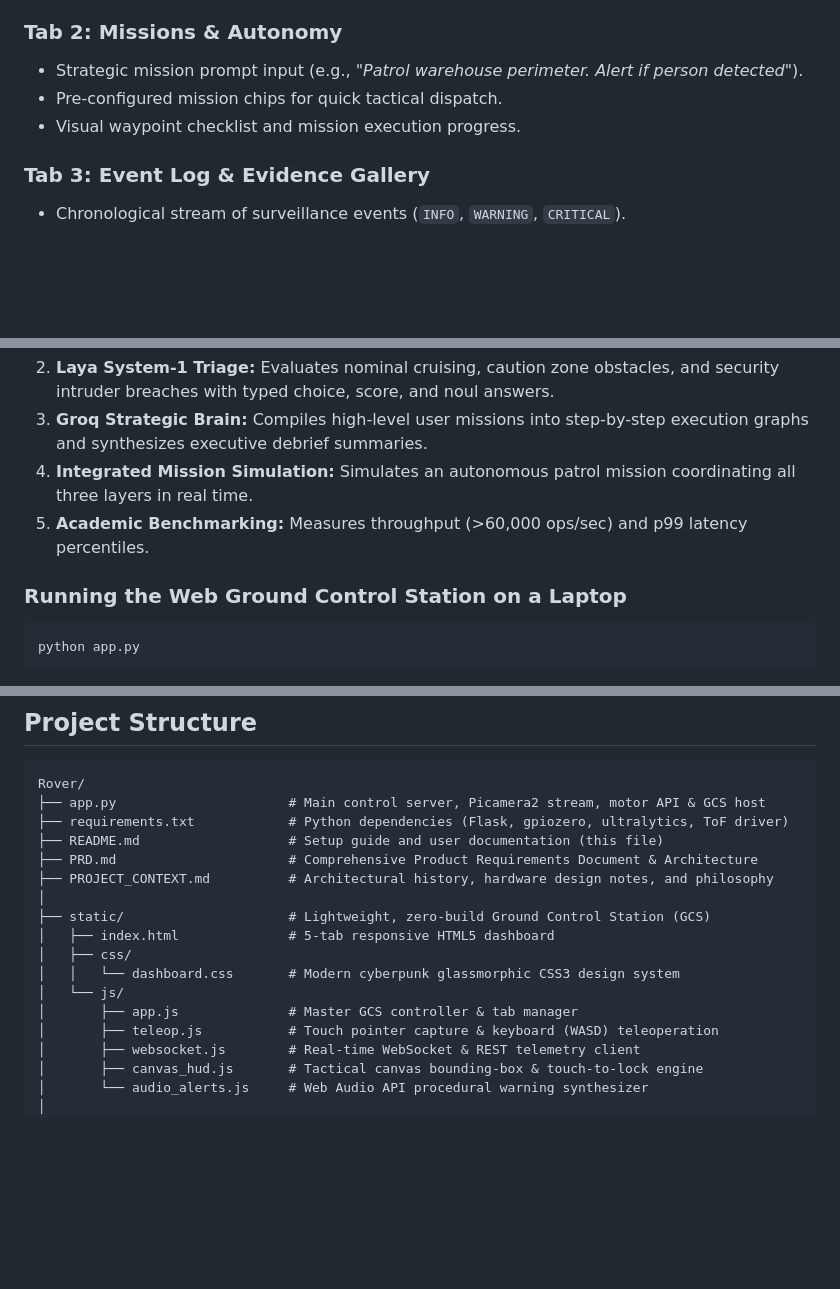
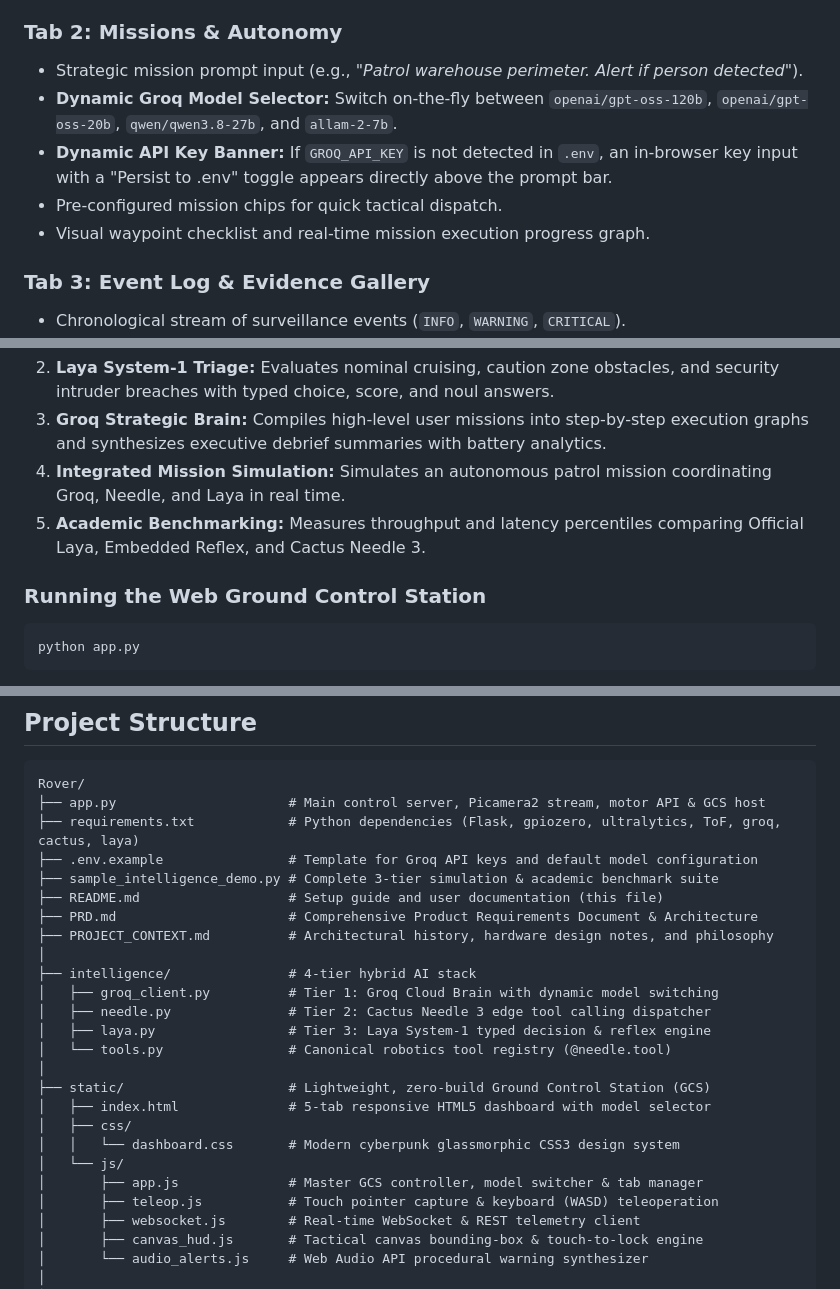
Before and after one commit to Nagraj-13/Rover, a Markdown page: README.md, 3 parts joined by grey strips. Rendered like a GitHub page; blank space fills up the shorter version.

````diff
--- a/README.md
+++ b/README.md
@@ -237,8 +237,10 @@ The dashboard is a single-page application organized into **5 dedicated tabs**:
 
 ### Tab 2: Missions & Autonomy
 - Strategic mission prompt input (e.g., *"Patrol warehouse perimeter. Alert if person detected"*).
+- **Dynamic Groq Model Selector:** Switch on-the-fly between `openai/gpt-oss-120b`, `openai/gpt-oss-20b`, `qwen/qwen3.8-27b`, and `allam-2-7b`.
+- **Dynamic API Key Banner:** If `GROQ_API_KEY` is not detected in `.env`, an in-browser key input with a "Persist to .env" toggle appears directly above the prompt bar.
 - Pre-configured mission chips for quick tactical dispatch.
-- Visual waypoint checklist and mission execution progress.
+- Visual waypoint checklist and real-time mission execution progress graph.
 
 ### Tab 3: Event Log & Evidence Gallery
 - Chronological stream of surveillance events (`INFO`, `WARNING`, `CRITICAL`).
@@ -284,9 +292,9 @@ The sample program demonstrates:
 2. **Laya System-1 Triage:** Evaluates nominal cruising, caution zone obstacles, and security intruder breaches with typed choice, score, and noul answers.
-3. **Groq Strategic Brain:** Compiles high-level user missions into step-by-step execution graphs and synthesizes executive debrief summaries.
-4. **Integrated Mission Simulation:** Simulates an autonomous patrol mission coordinating all three layers in real time.
-5. **Academic Benchmarking:** Measures throughput (>60,000 ops/sec) and p99 latency percentiles.
+3. **Groq Strategic Brain:** Compiles high-level user missions into step-by-step execution graphs and synthesizes executive debrief summaries with battery analytics.
+4. **Integrated Mission Simulation:** Simulates an autonomous patrol mission coordinating Groq, Needle, and Laya in real time.
+5. **Academic Benchmarking:** Measures throughput and latency percentiles comparing Official Laya, Embedded Reflex, and Cactus Needle 3.
 
-### Running the Web Ground Control Station on a Laptop
+### Running the Web Ground Control Station
 
 ```bash
 python app.py
@@ -342,17 +350,25 @@ journalctl -u rover.service -f
 ```text
 Rover/
 ├── app.py                      # Main control server, Picamera2 stream, motor API & GCS host
-├── requirements.txt            # Python dependencies (Flask, gpiozero, ultralytics, ToF driver)
+├── requirements.txt            # Python dependencies (Flask, gpiozero, ultralytics, ToF, groq, cactus, laya)
+├── .env.example                # Template for Groq API keys and default model configuration
+├── sample_intelligence_demo.py # Complete 3-tier simulation & academic benchmark suite
 ├── README.md                   # Setup guide and user documentation (this file)
 ├── PRD.md                      # Comprehensive Product Requirements Document & Architecture
 ├── PROJECT_CONTEXT.md          # Architectural history, hardware design notes, and philosophy
 │
+├── intelligence/               # 4-tier hybrid AI stack
+│   ├── groq_client.py          # Tier 1: Groq Cloud Brain with dynamic model switching
+│   ├── needle.py               # Tier 2: Cactus Needle 3 edge tool calling dispatcher
+│   ├── laya.py                 # Tier 3: Laya System-1 typed decision & reflex engine
+│   └── tools.py                # Canonical robotics tool registry (@needle.tool)
+│
 ├── static/                     # Lightweight, zero-build Ground Control Station (GCS)
-│   ├── index.html              # 5-tab responsive HTML5 dashboard
+│   ├── index.html              # 5-tab responsive HTML5 dashboard with model selector
 │   ├── css/
 │   │   └── dashboard.css       # Modern cyberpunk glassmorphic CSS3 design system
 │   └── js/
-│       ├── app.js              # Master GCS controller & tab manager
+│       ├── app.js              # Master GCS controller, model switcher & tab manager
 │       ├── teleop.js           # Touch pointer capture & keyboard (WASD) teleoperation
 │       ├── websocket.js        # Real-time WebSocket & REST telemetry client
 │       ├── canvas_hud.js       # Tactical canvas bounding-box & touch-to-lock engine
````
Also changed, not shown: other parts of README.md (+22 -14 lines).
